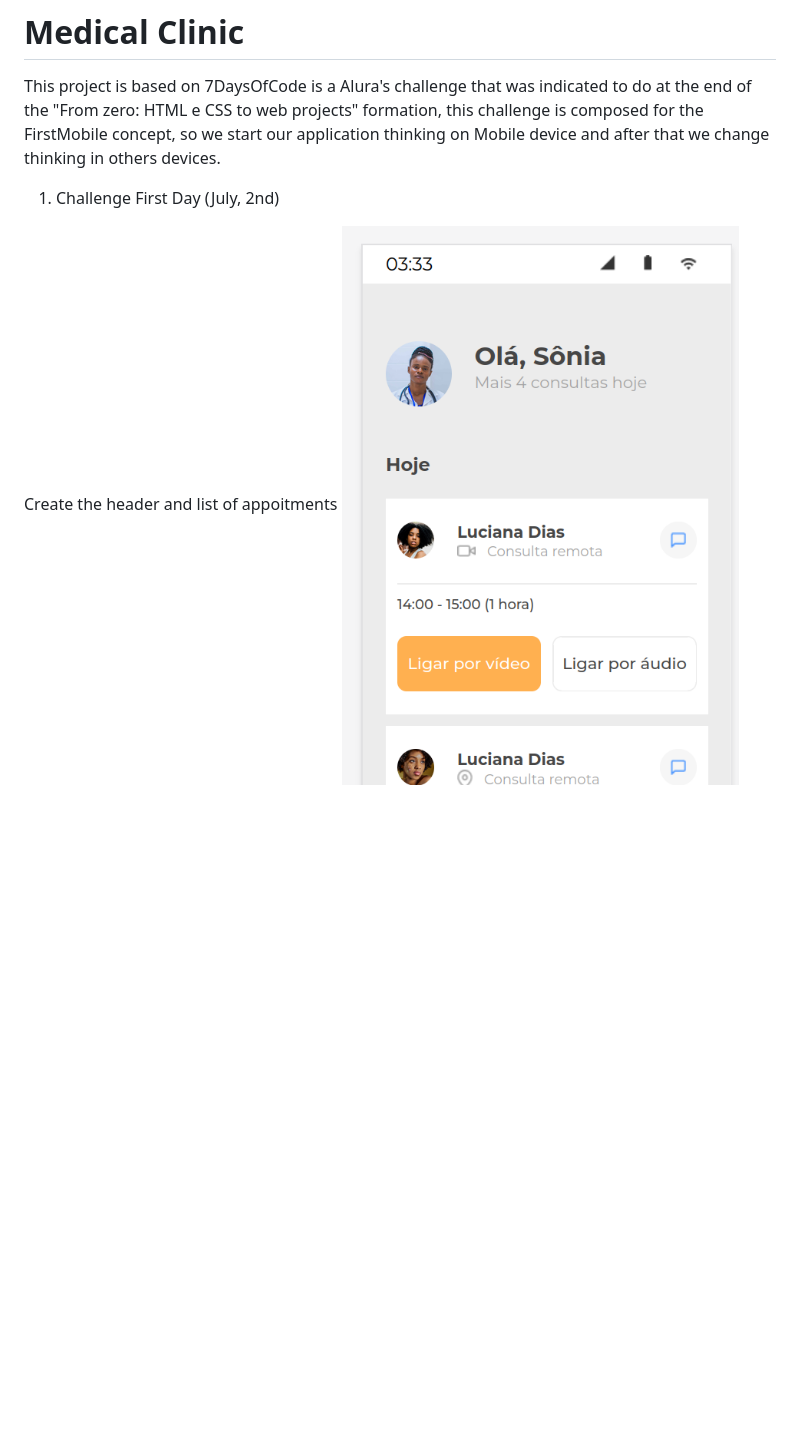
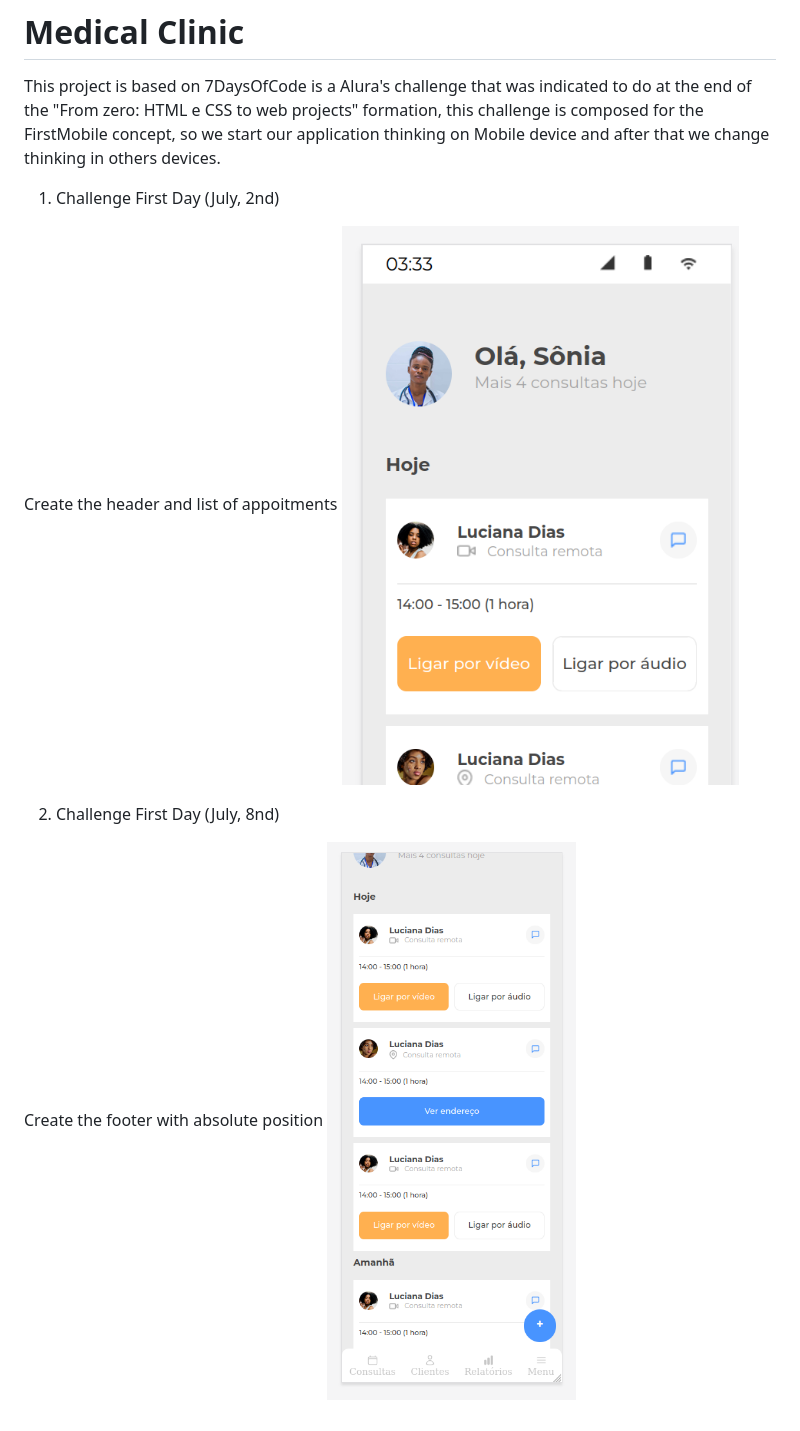
Before and after one commit to gizelecardoso/clinical_medical_alura, a Markdown page: README.md, the part around the change. GitHub-like rendering; pictures changed too: assets/readme/second_day.png (added); blank space fills up the shorter version.

Commit message:
day2: Create footer with absolute position

```diff
--- a/README.md
+++ b/README.md
@@ -5,4 +5,10 @@ This project is based on 7DaysOfCode is a Alura's challenge that was indicated t
 1. Challenge First Day (July, 2nd)
 
 Create the header and list of appoitments
-![alt text](image.png)
+![alt text](./assets/readme/first_day.png)
+
+
+2. Challenge First Day (July, 8nd)
+
+Create the footer with absolute position
+![alt text](./assets/readme/second_day.png)
```
Also changed, not shown: assets/Calendarioicone.png (added), assets/clientes icone.png (added), assets/menu icone.png (added), assets/readme/first_day.png (renamed from image.png), assets/relatorios icone.png (added), 3 other files.
